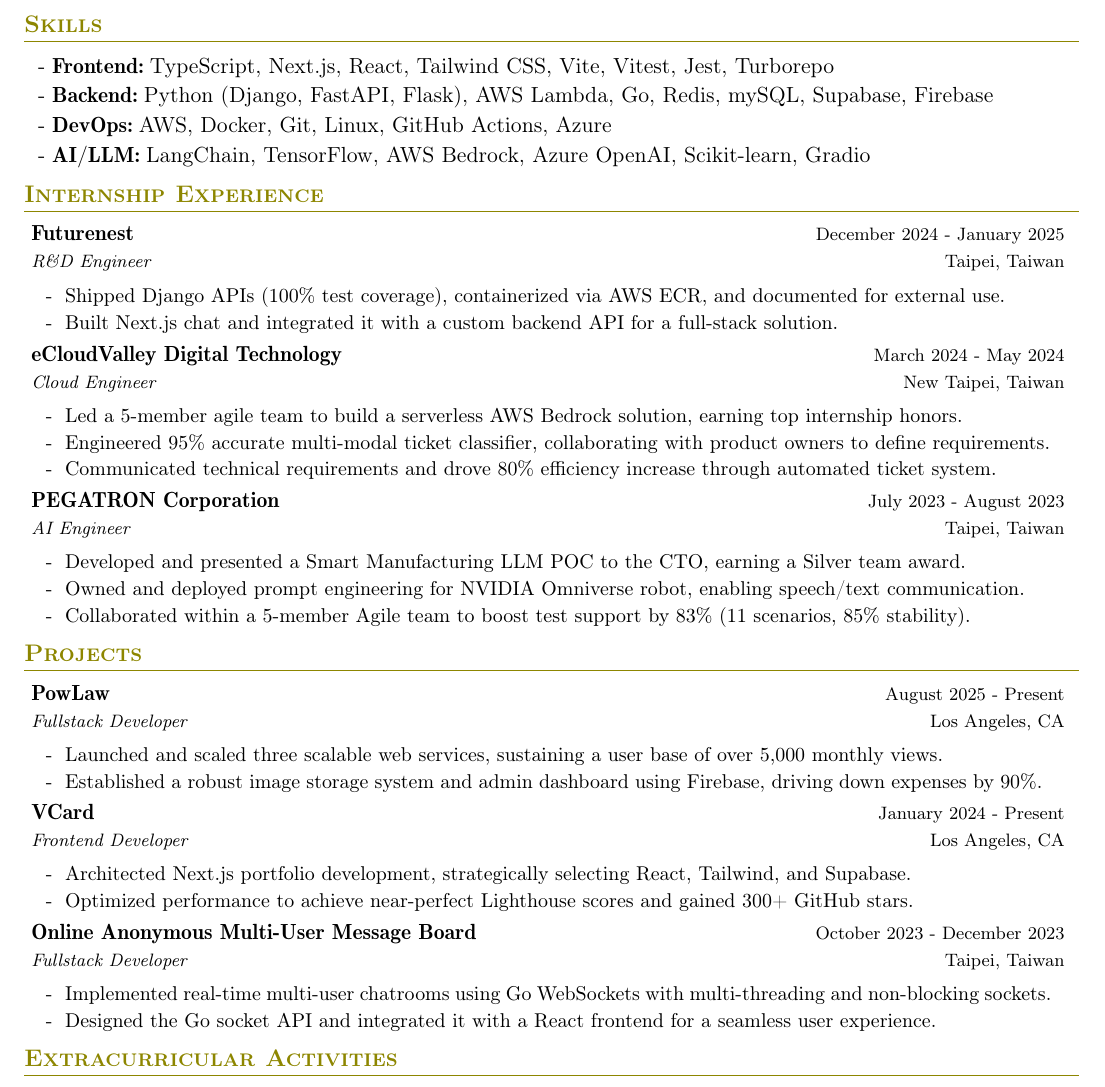
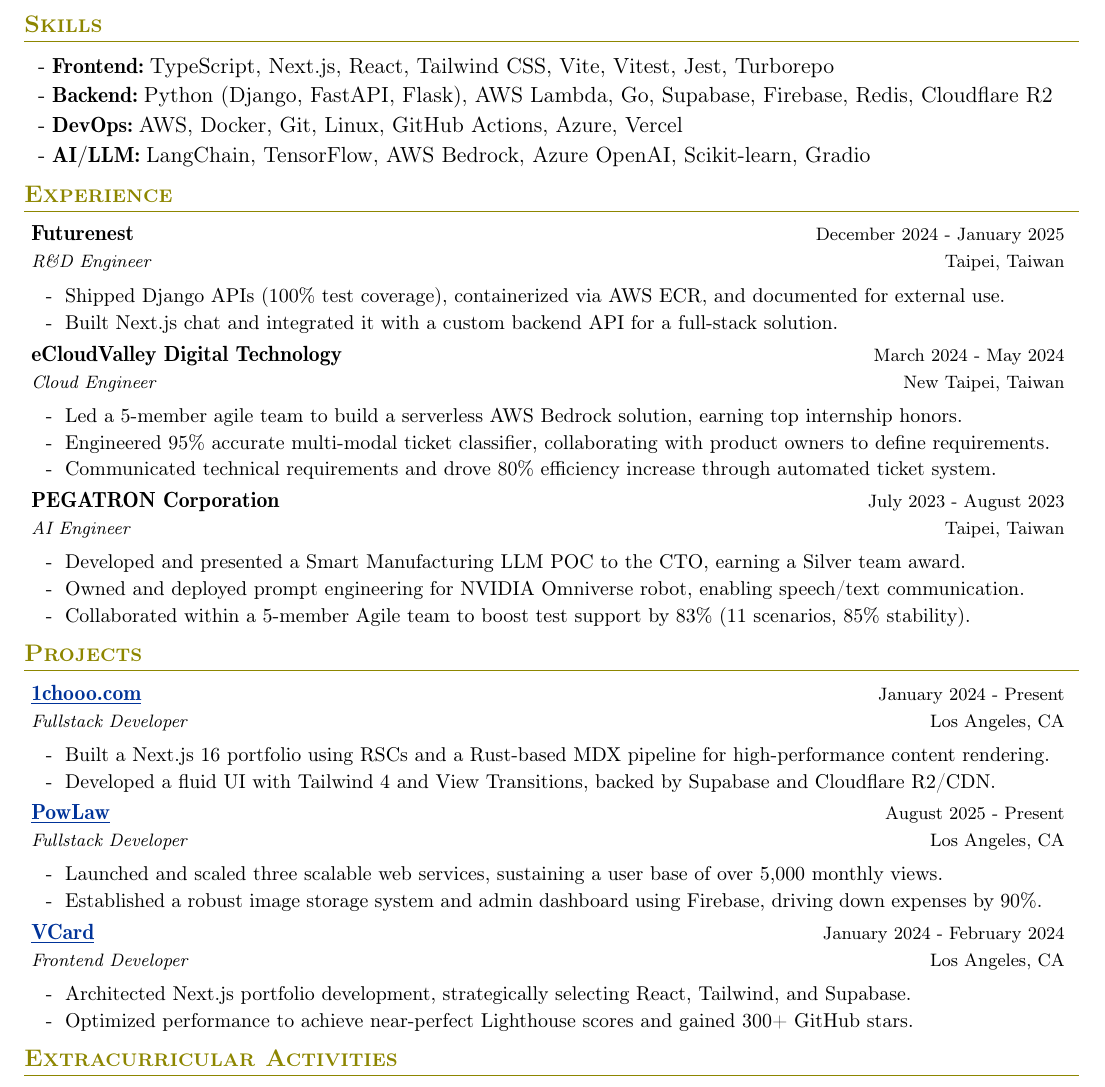
Before and after one commit to 1chooo/cv, a LaTeX CV (cv.tex): part of the page, cut so that both start at the same text. Compiled offline with pdfLaTeX.

Commit message:
refactor(cv): update backend and DevOps skills, enhance project descriptions, and streamline experience section

```diff
--- a/cv.tex
+++ b/cv.tex
@@ -200,8 +200,8 @@
 
     \listStart
         \listItem{Frontend:}{TypeScript, Next.js, React, Tailwind CSS, Vite, Vitest, Jest, Turborepo}
-        \listItem{Backend:}{Python (Django, FastAPI, Flask), AWS Lambda, Go, Redis, mySQL, Supabase, Firebase}
-        \listItem{DevOps:}{AWS, Docker, Git, Linux, GitHub Actions, Azure}
+        \listItem{Backend:}{Python (Django, FastAPI, Flask), AWS Lambda, Go, Supabase, Firebase, Redis, Cloudflare R2}
+        \listItem{DevOps:}{AWS, Docker, Git, Linux, GitHub Actions, Azure, Vercel}
         \listItem{AI/LLM:}{LangChain, TensorFlow, AWS Bedrock, Azure OpenAI, Scikit-learn, Gradio}
     \listEnd
 
@@ -223,7 +223,7 @@
 
 %     \subHeaderEnd
 
-\cvSection{Internship Experience}
+\cvSection{Experience}
 
 \vspace{-2.0mm}
 
@@ -273,7 +273,18 @@
     \subHeaderStart
 
     \subHeaderEntry
-        {PowLaw}
+        {\href{https://1chooo.com/}{\underline{\smash{\text{1chooo.com}}}}}
+        {January 2024 - Present}
+        {Fullstack Developer}
+        {Los Angeles, CA}
+
+        \subHeaderItemStart
+            \subHeaderItem{}{Built a Next.js 16 portfolio using RSCs and a Rust-based MDX pipeline for high-performance content rendering.}
+            \subHeaderItem{}{Developed a fluid UI with Tailwind 4 and View Transitions, backed by Supabase and Cloudflare R2/CDN.}
+        \subHeaderItemEnd
+
+    \subHeaderEntry
+        {\href{https://github.com/powlaw}{\underline{\smash{\text{PowLaw}}}}}
         {August 2025 - Present}
         {Fullstack Developer}
         {Los Angeles, CA}
@@ -284,36 +295,14 @@
         \subHeaderItemEnd
 
     \subHeaderEntry
-        {VCard}
-        {January 2024 - Present}
+        {\href{https://github.com/1chooo/vcard}{\underline{\smash{\text{VCard}}}}}
+        {January 2024 - February 2024}
         {Frontend Developer}
         {Los Angeles, CA}
 
         \subHeaderItemStart
             \subHeaderItem{}{Architected Next.js portfolio development, strategically selecting React, Tailwind, and Supabase.}
             \subHeaderItem{}{Optimized performance to achieve near-perfect Lighthouse scores and gained 300+ GitHub stars.}
-        \subHeaderItemEnd
-
-    % \subHeaderEntry
-    %     {ToDAM}
-    %     {March 2024 - May 2024}
-    %     {Cloud Developer}
-    %     {Taipei, Taiwan}
-
-    %     \subHeaderItemStart
-    %         \subHeaderItem{}{Built a hybrid-cloud ticket system incorporating FastAPI on AWS Lambda and Azure to process 100+ daily tickets.}
-    %         \subHeaderItem{}{Streamlined categorization/routing APIs, containerized in Docker/AWS ECR, and enhanced by AWS DynamoDB.}
-    %     \subHeaderItemEnd
-
-    \subHeaderEntry
-        {Online Anonymous Multi-User Message Board}
-        {October 2023 - December 2023}
-        {Fullstack Developer}
-        {Taipei, Taiwan}
-
-        \subHeaderItemStart
-            \subHeaderItem{}{Implemented real-time multi-user chatrooms using Go WebSockets with multi-threading and non-blocking sockets.}
-            \subHeaderItem{}{Designed the Go socket API and integrated it with a React frontend for a seamless user experience.}
         \subHeaderItemEnd
 
     \subHeaderEnd
```
Also changed, not shown: cv.pdf.
